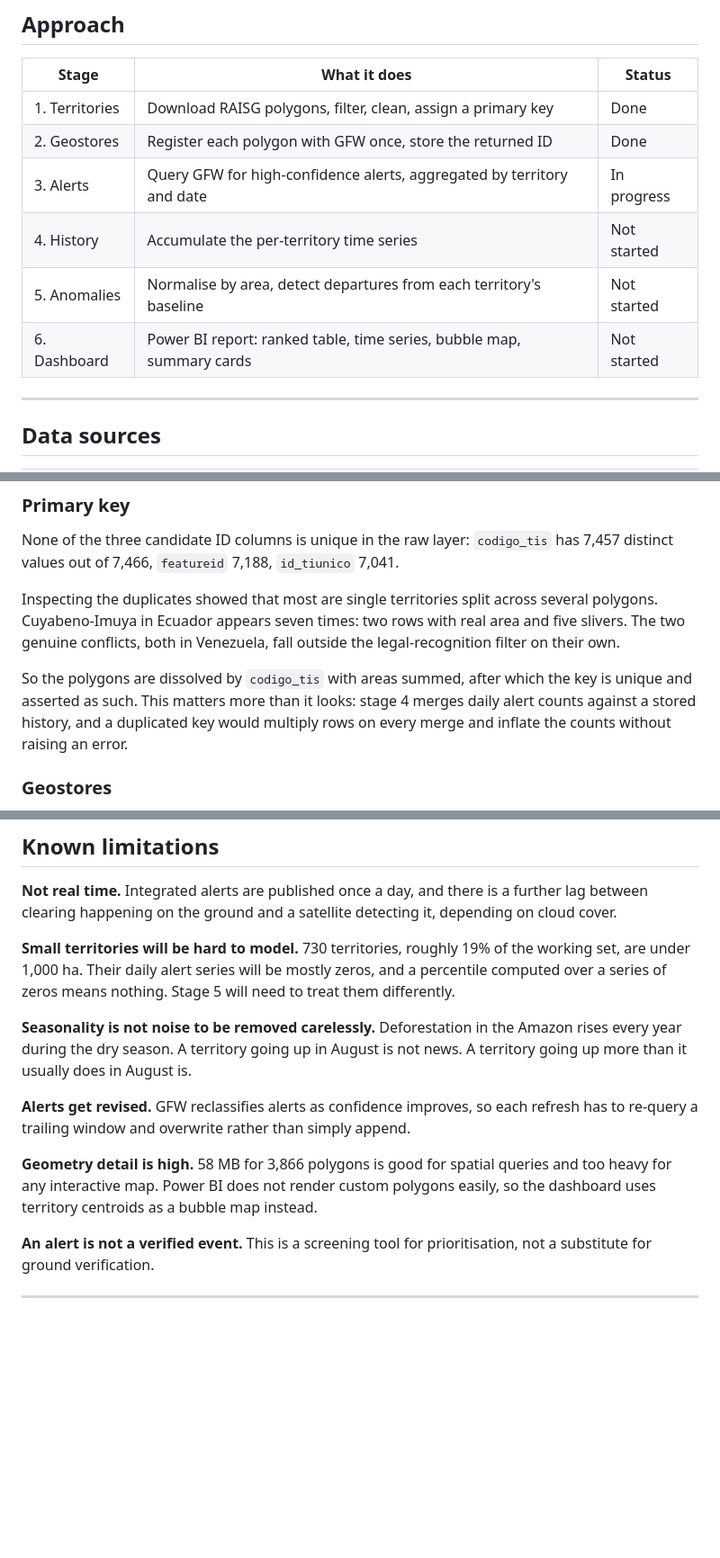
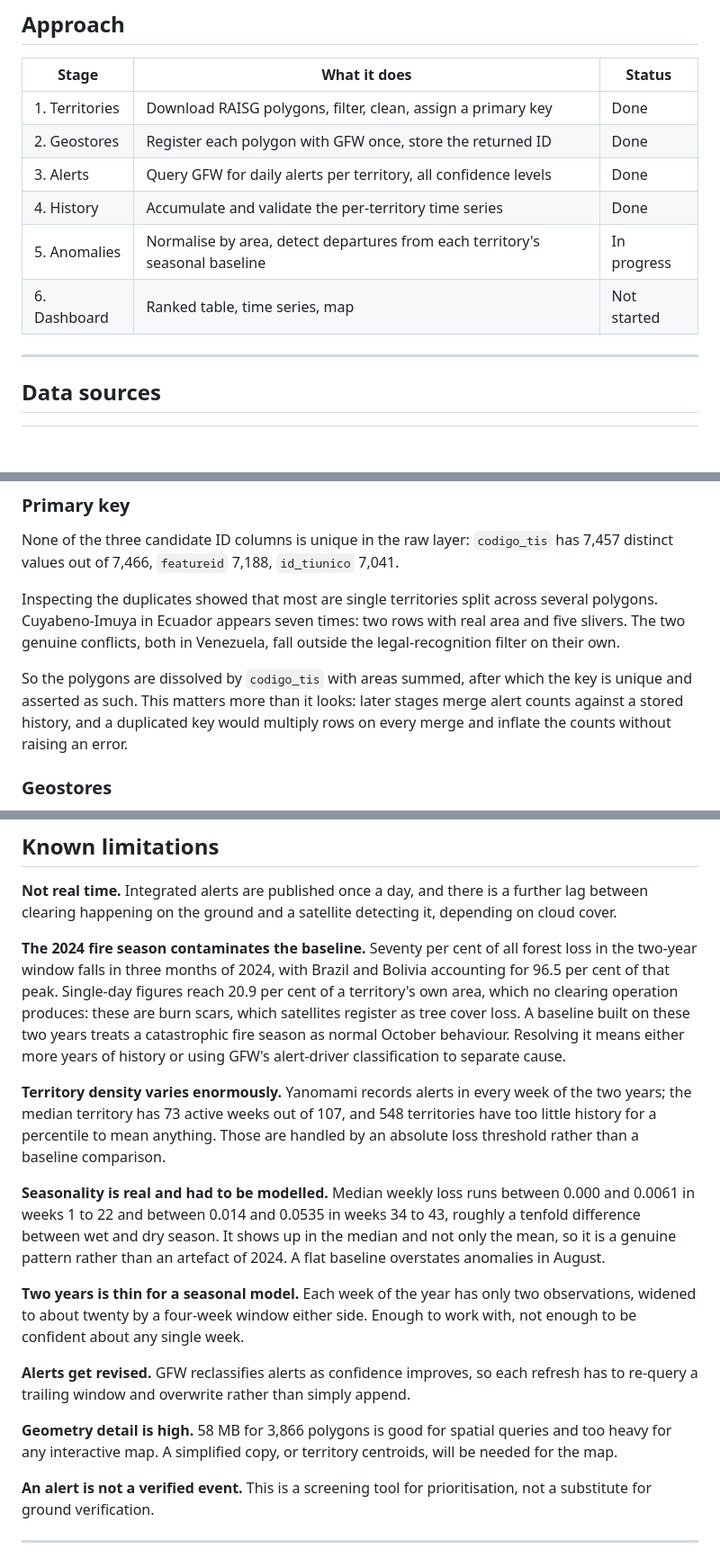
Before and after one commit to Applied-Data-Digital-Innovation-Lab/deforestation-monitor, a Markdown page: README.md, 3 parts joined by grey strips. Shown at 90% size. GitHub-like rendering; blank space fills up the shorter version.

```diff
--- a/README.md
+++ b/README.md
@@ -20,10 +20,10 @@ Target output: a ranked table plus a map, showing which territories deserve atte
 |---|---|---|
 | 1. Territories | Download RAISG polygons, filter, clean, assign a primary key | Done |
 | 2. Geostores | Register each polygon with GFW once, store the returned ID | Done |
-| 3. Alerts | Query GFW for high-confidence alerts, aggregated by territory and date | In progress |
-| 4. History | Accumulate the per-territory time series | Not started |
-| 5. Anomalies | Normalise by area, detect departures from each territory's baseline | Not started |
-| 6. Dashboard | Power BI report: ranked table, time series, bubble map, summary cards | Not started |
+| 3. Alerts | Query GFW for daily alerts per territory, all confidence levels | Done |
+| 4. History | Accumulate and validate the per-territory time series | Done |
+| 5. Anomalies | Normalise by area, detect departures from each territory's seasonal baseline | In progress |
+| 6. Dashboard | Ranked table, time series, map | Not started |
 
 ---
 
@@ -64,7 +64,7 @@ None of the three candidate ID columns is unique in the raw layer: `codigo_tis`
 
 Inspecting the duplicates showed that most are single territories split across several polygons. Cuyabeno-Imuya in Ecuador appears seven times: two rows with real area and five slivers. The two genuine conflicts, both in Venezuela, fall outside the legal-recognition filter on their own.
 
-So the polygons are dissolved by `codigo_tis` with areas summed, after which the key is unique and asserted as such. This matters more than it looks: stage 4 merges daily alert counts against a stored history, and a duplicated key would multiply rows on every merge and inflate the counts without raising an error.
+So the polygons are dissolved by `codigo_tis` with areas summed, after which the key is unique and asserted as such. This matters more than it looks: later stages merge alert counts against a stored history, and a duplicated key would multiply rows on every merge and inflate the counts without raising an error.
 
 ### Geostores
 
@@ -103,13 +132,17 @@ Areas are heavily right-skewed. Inside the biome the median territory covers 4,1
 
 **Not real time.** Integrated alerts are published once a day, and there is a further lag between clearing happening on the ground and a satellite detecting it, depending on cloud cover.
 
-**Small territories will be hard to model.** 730 territories, roughly 19% of the working set, are under 1,000 ha. Their daily alert series will be mostly zeros, and a percentile computed over a series of zeros means nothing. Stage 5 will need to treat them differently.
+**The 2024 fire season contaminates the baseline.** Seventy per cent of all forest loss in the two-year window falls in three months of 2024, with Brazil and Bolivia accounting for 96.5 per cent of that peak. Single-day figures reach 20.9 per cent of a territory's own area, which no clearing operation produces: these are burn scars, which satellites register as tree cover loss. A baseline built on these two years treats a catastrophic fire season as normal October behaviour. Resolving it means either more years of history or using GFW's alert-driver classification to separate cause.
 
-**Seasonality is not noise to be removed carelessly.** Deforestation in the Amazon rises every year during the dry season. A territory going up in August is not news. A territory going up more than it usually does in August is.
+**Territory density varies enormously.** Yanomami records alerts in every week of the two years; the median territory has 73 active weeks out of 107, and 548 territories have too little history for a percentile to mean anything. Those are handled by an absolute loss threshold rather than a baseline comparison.
+
+**Seasonality is real and had to be modelled.** Median weekly loss runs between 0.000 and 0.0061 in weeks 1 to 22 and between 0.014 and 0.0535 in weeks 34 to 43, roughly a tenfold difference between wet and dry season. It shows up in the median and not only the mean, so it is a genuine pattern rather than an artefact of 2024. A flat baseline overstates anomalies in August.
+
+**Two years is thin for a seasonal model.** Each week of the year has only two observations, widened to about twenty by a four-week window either side. Enough to work with, not enough to be confident about any single week.
 
 **Alerts get revised.** GFW reclassifies alerts as confidence improves, so each refresh has to re-query a trailing window and overwrite rather than simply append.
 
-**Geometry detail is high.** 58 MB for 3,866 polygons is good for spatial queries and too heavy for any interactive map. Power BI does not render custom polygons easily, so the dashboard uses territory centroids as a bubble map instead.
+**Geometry detail is high.** 58 MB for 3,866 polygons is good for spatial queries and too heavy for any interactive map. A simplified copy, or territory centroids, will be needed for the map.
 
 **An alert is not a verified event.** This is a screening tool for prioritisation, not a substitute for ground verification.
 
```
Also changed, not shown: other parts of README.md (+32 -3 lines).
